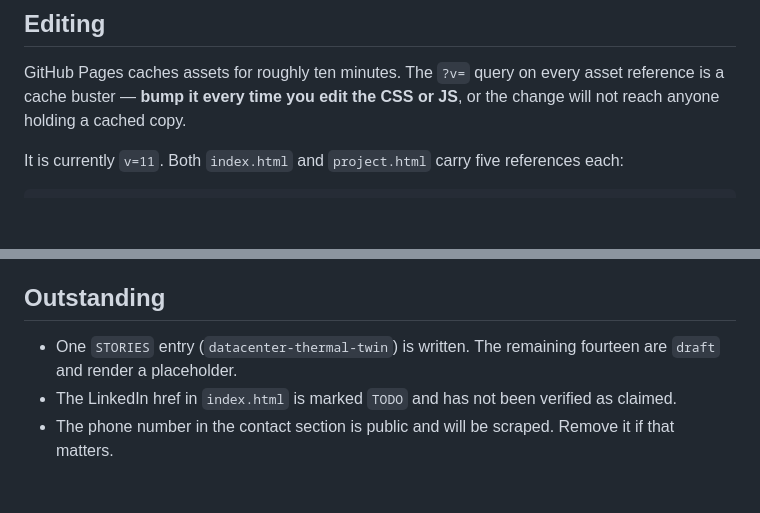
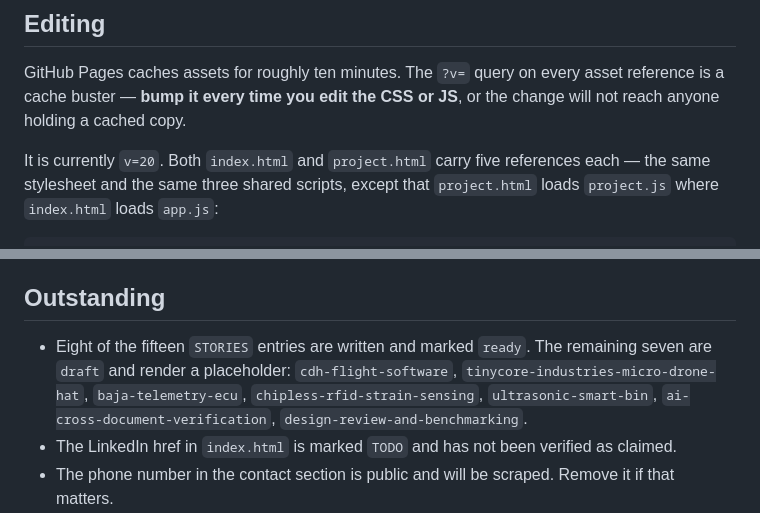
Before and after one commit to YoussefAnbar/youssefanbar.github.io, a Markdown page: README.md, 2 parts joined by grey strips. Rendered like a GitHub page; blank space fills up the shorter version.

````diff
--- a/README.md
+++ b/README.md
@@ -82,6 +82,6 @@ These are token-against-token figures. They do not account for the alpha-composi
 
 GitHub Pages caches assets for roughly ten minutes. The `?v=` query on every asset reference is a cache buster — **bump it every time you edit the CSS or JS**, or the change will not reach anyone holding a cached copy.
 
-It is currently `v=11`. Both `index.html` and `project.html` carry five references each:
+It is currently `v=20`. Both `index.html` and `project.html` carry five references each — the same stylesheet and the same three shared scripts, except that `project.html` loads `project.js` where `index.html` loads `app.js`:
 
 ```html
@@ -110,7 +110,7 @@ The three hackathon projects have no repositories at all. They were designed, bu
 
 ## Outstanding
 
-- One `STORIES` entry (`datacenter-thermal-twin`) is written. The remaining fourteen are `draft` and render a placeholder.
+- Eight of the fifteen `STORIES` entries are written and marked `ready`. The remaining seven are `draft` and render a placeholder: `cdh-flight-software`, `tinycore-industries-micro-drone-hat`, `baja-telemetry-ecu`, `chipless-rfid-strain-sensing`, `ultrasonic-smart-bin`, `ai-cross-document-verification`, `design-review-and-benchmarking`.
 - The LinkedIn href in `index.html` is marked `TODO` and has not been verified as claimed.
 - The phone number in the contact section is public and will be scraped. Remove it if that matters.
 - Nine of the linked repositories are private, so per-project READMEs will not be publicly readable until those repos are opened.
````
Also changed, not shown: other parts of README.md (+5 -5 lines).
